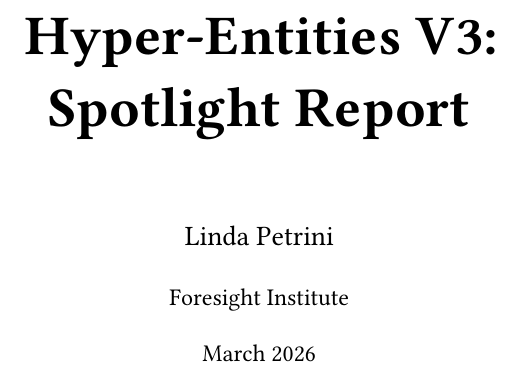
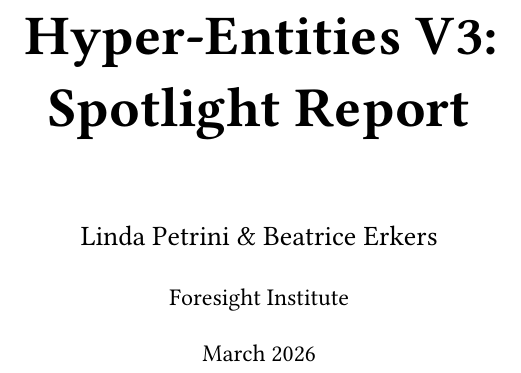
Before and after one commit to LindaPetrini/hyper-entities, a Typst document (results/v3/report_v3.typ): part of page 1 of 61, cut so that both start at the same text. Compiled offline with Typst 0.15; a missing font is replaced by an installed copy or a similar font.

Commit message:
Add Beatrice Erkers as co-author, fix scatter plot to SVG, update README for v3
- Add Beatrice Erkers alongside Linda Petrini on report_v3.typ title page
- Switch scatter plot from PNG to SVG for better rendering in Typst
- Rewrite README.md to feature v3 dashboard and artifacts as primary links
- Recompiled report_v3.pdf with both fixes

Co-Authored-By: Claude Opus 4.6 <noreply@anthropic.com>

```diff
--- a/results/v3/report_v3.typ
+++ b/results/v3/report_v3.typ
@@ -1,4 +1,4 @@
-#set document(title: "Hyper-Entities V3: Spotlight Report", author: "Linda Petrini")
+#set document(title: "Hyper-Entities V3: Spotlight Report", author: ("Linda Petrini", "Beatrice Erkers"))
 #set page(margin: 1in, numbering: "1")
 #set text(font: "Helvetica", size: 11pt, lang: "en")
 #set par(justify: true, leading: 0.65em)
@@ -27,7 +27,7 @@
 #align(center + horizon)[
   #text(size: 28pt, weight: "bold")[Hyper-Entities V3:\ Spotlight Report]
   #v(1.5em)
-  #text(size: 14pt)[Linda Petrini]
+  #text(size: 14pt)[Linda Petrini & Beatrice Erkers]
   #v(0.5em)
   #text(size: 12pt)[Foresight Institute]
   #v(0.5em)
```
Also changed, not shown: README.md, results/v3/report_v3.pdf, results/v3/report_v3.typ (2 more changed lines).
